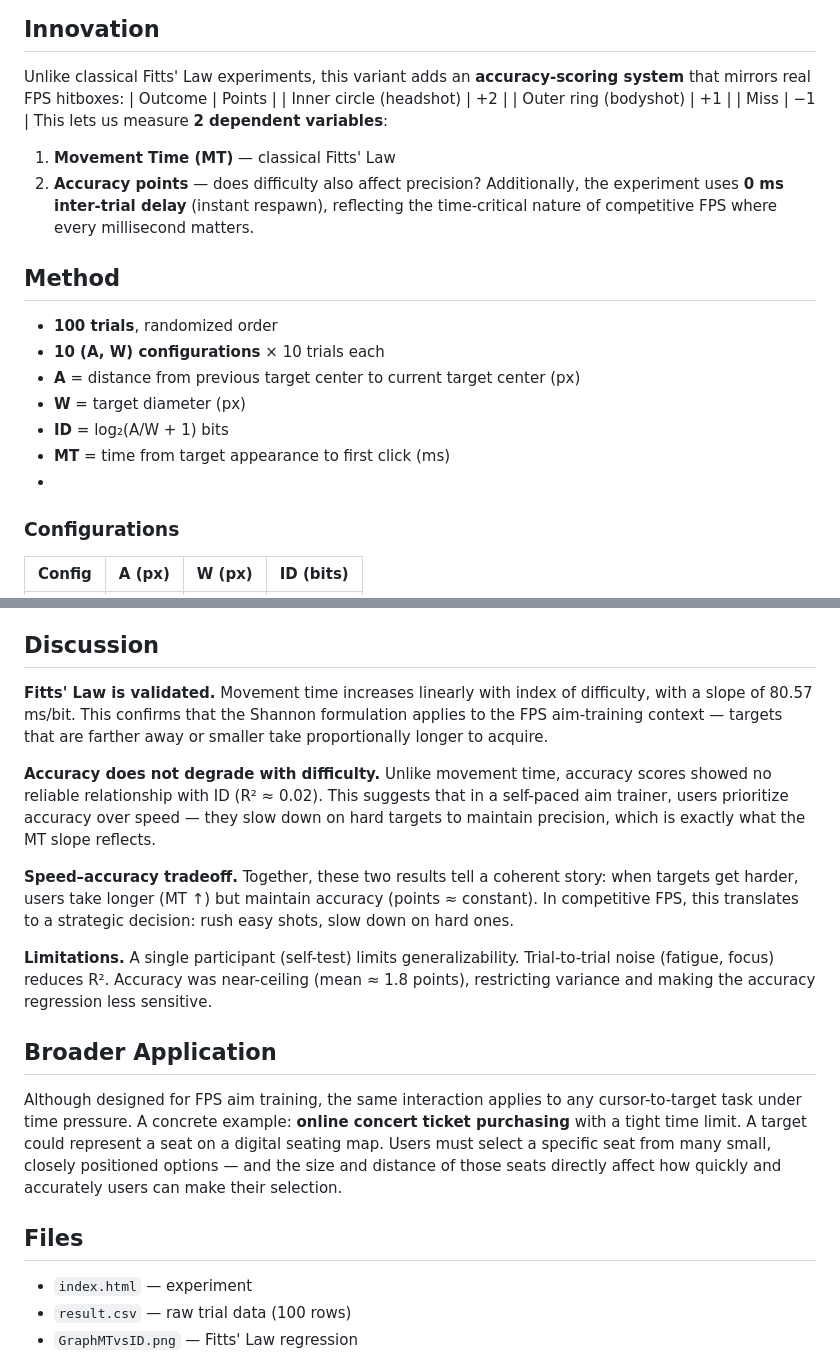
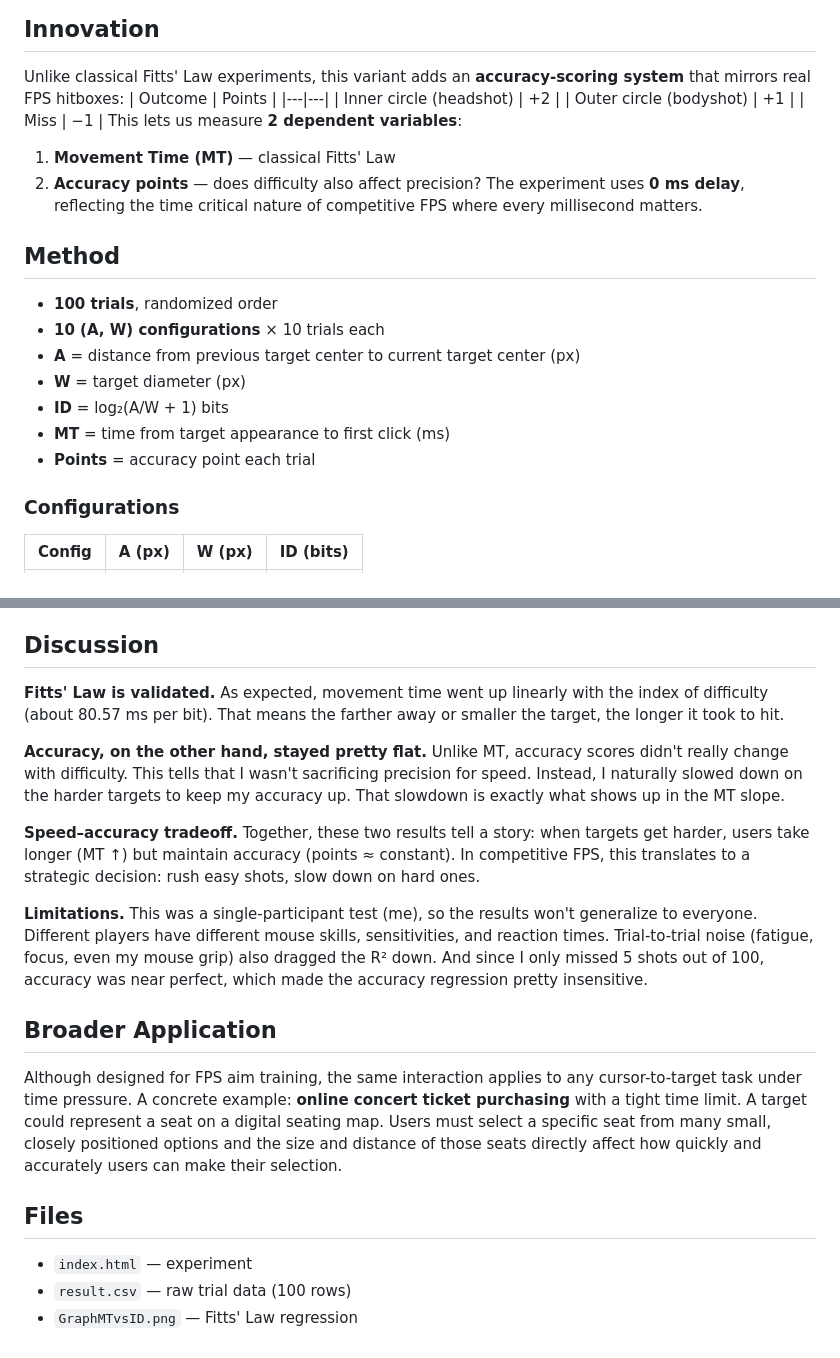
Before and after one commit to Holy1009/fitts-law-fps-Holy, a Markdown page: README.md, 2 parts joined by grey strips. Drawn GitHub-style.

```diff
--- a/README.md
+++ b/README.md
@@ -13,13 +13,14 @@ This experiment simulates a competitive FPS aim-training environment (e.g., Valo
 ## Innovation
 Unlike classical Fitts' Law experiments, this variant adds an **accuracy-scoring system** that mirrors real FPS hitboxes:
 | Outcome | Points |
+|---|---|
 | Inner circle (headshot) | +2 |
-| Outer ring (bodyshot) | +1 |
+| Outer circle (bodyshot) | +1 |
 | Miss | −1 |
 This lets us measure **2 dependent variables**:
 1. **Movement Time (MT)** — classical Fitts' Law
 2. **Accuracy points** — does difficulty also affect precision?
-Additionally, the experiment uses **0 ms inter-trial delay** (instant respawn), reflecting the time-critical nature of competitive FPS where every millisecond matters.
+The experiment uses **0 ms delay**, reflecting the time critical nature of competitive FPS where every millisecond matters.
 
 ## Method
 - **100 trials**, randomized order
@@ -28,7 +29,8 @@ Additionally, the experiment uses **0 ms inter-trial delay** (instant respawn),
 - **W** = target diameter (px)
 - **ID** = log₂(A/W + 1) bits
 - **MT** = time from target appearance to first click (ms)
--
+- **Points** = accuracy point each trial
+
 ### Configurations
 | Config | A (px) | W (px) | ID (bits) |
 |---|---|---|---|
@@ -64,19 +64,17 @@ The slope **d = −0.0772** is slightly negative, suggesting a weak trend of dec
 
 ## Discussion
-**Fitts' Law is validated.** Movement time increases linearly with index of difficulty, with a slope of 80.57 ms/bit. This confirms that the Shannon formulation applies to the FPS aim-training context — targets that are farther away or smaller take proportionally longer to acquire.
+**Fitts' Law is validated.** As expected, movement time went up linearly with the index of difficulty (about 80.57 ms per bit). That means the farther away or smaller the target, the longer it took to hit.
 
-**Accuracy does not degrade with difficulty.** Unlike movement time, accuracy scores showed no reliable relationship with ID (R² ≈ 0.02). This suggests that in a self-paced aim trainer, users prioritize accuracy over speed — they slow down on hard targets to maintain precision, which is exactly what the MT slope reflects.
+**Accuracy, on the other hand, stayed pretty flat.** Unlike MT, accuracy scores didn't really change with difficulty. This tells that I wasn't sacrificing precision for speed. Instead, I naturally slowed down on the harder targets to keep my accuracy up. That slowdown is exactly what shows up in the MT slope.
 
-**Speed–accuracy tradeoff.** Together, these two results tell a coherent story: when targets get harder, users take longer (MT ↑) but maintain accuracy (points ≈ constant). In competitive FPS, this translates to a strategic decision: rush easy shots, slow down on hard ones.
+**Speed–accuracy tradeoff.** Together, these two results tell a story: when targets get harder, users take longer (MT ↑) but maintain accuracy (points ≈ constant). In competitive FPS, this translates to a strategic decision: rush easy shots, slow down on hard ones.
 
-**Limitations.** A single participant (self-test) limits generalizability. Trial-to-trial noise (fatigue, focus) reduces R². Accuracy was near-ceiling (mean ≈ 1.8 points), restricting variance and making the accuracy regression less sensitive.
+**Limitations.** This was a single-participant test (me), so the results won't generalize to everyone. Different players have different mouse skills, sensitivities, and reaction times. Trial-to-trial noise (fatigue, focus, even my mouse grip) also dragged the R² down. And since I only missed 5 shots out of 100, accuracy was near perfect, which made the accuracy regression pretty insensitive.
 
 ## Broader Application
-
-Although designed for FPS aim training, the same interaction applies to any cursor-to-target task under time pressure. A concrete example: **online concert ticket purchasing** with a tight time limit. A target could represent a seat on a digital seating map. Users must select a specific seat from many small, closely positioned options — and the size and distance of those seats directly affect how quickly and accurately users can make their selection.
+Although designed for FPS aim training, the same interaction applies to any cursor-to-target task under time pressure. A concrete example: **online concert ticket purchasing** with a tight time limit. A target could represent a seat on a digital seating map. Users must select a specific seat from many small, closely positioned options and the size and distance of those seats directly affect how quickly and accurately users can make their selection.
 
 ## Files
-
 - `index.html` —  experiment
 - `result.csv` — raw trial data (100 rows)
 - `GraphMTvsID.png` — Fitts' Law regression
```
Also changed, not shown: other parts of README.md (+9 -11 lines).
